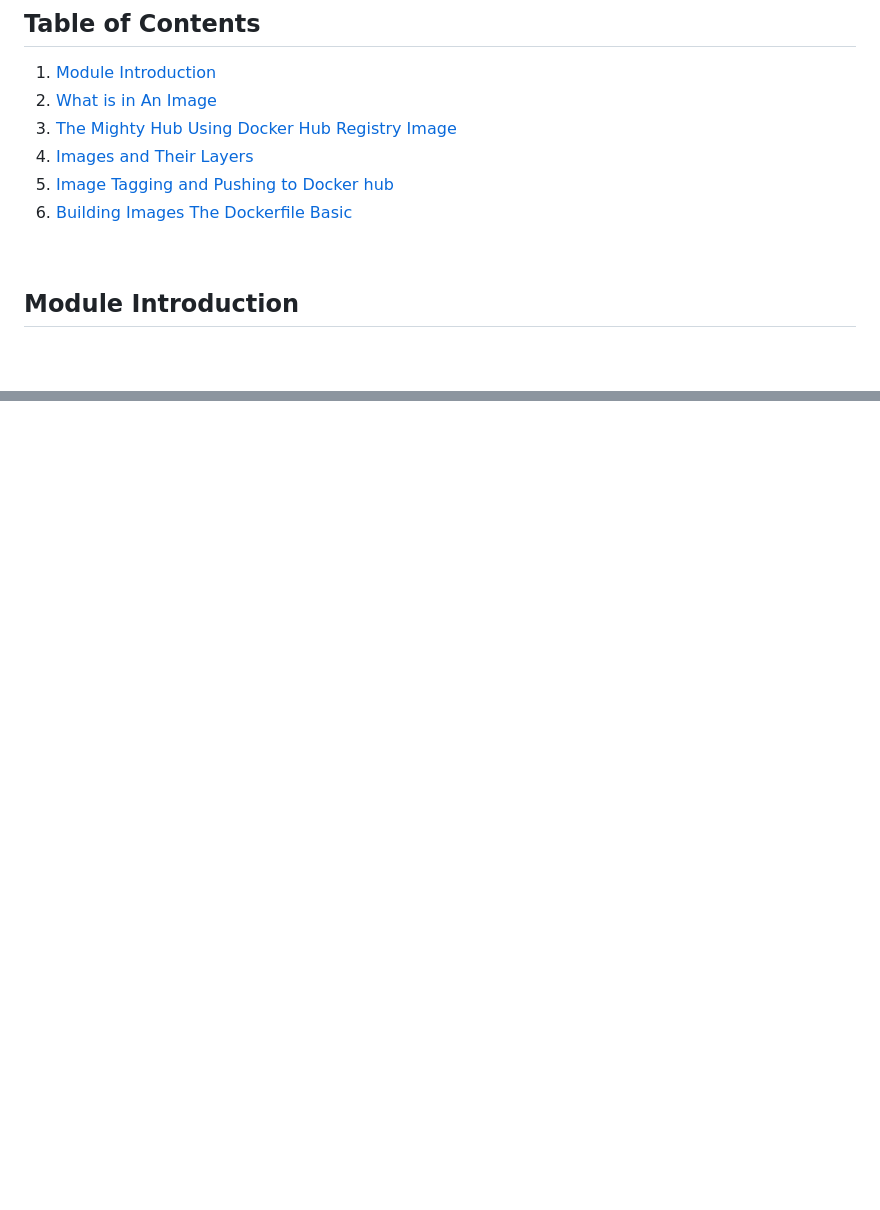
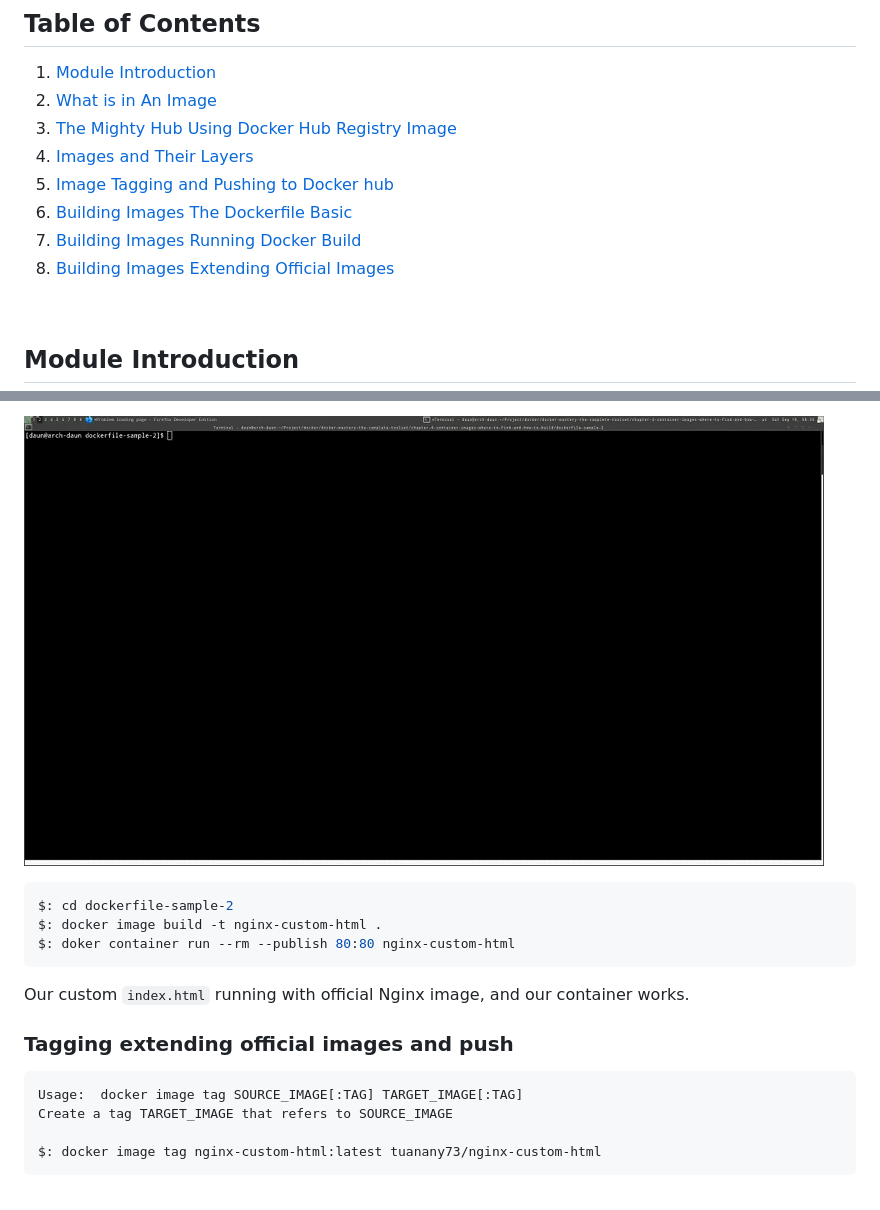
Before and after one commit to agungTuanany/docker-mastery-complete-toolset, a Markdown page: chapter-4-container-images-where-to-find-and-how-to-build/README.md, 2 parts joined by grey strips. GitHub-like rendering; pictures changed too: chapter-4-container-images-where-to-find-and-how-to-build/images/gif/chapter-4-27.gif (added); blank space fills up the shorter version.

Commit message:
Chapter-4: Container Images | Building Images Extending Official Images

````diff
--- a/chapter-4-container-images-where-to-find-and-how-to-build/README.md
+++ b/chapter-4-container-images-where-to-find-and-how-to-build/README.md
@@ -8,6 +8,8 @@
 4. [Images and Their Layers](#images-and-their-layers)
 5. [Image Tagging and Pushing to Docker hub](#image-tagging-and-pushing-to-docker-hub)
 6. [Building Images The Dockerfile Basic](#building-images-the-dockerfile-basic)
+7. [Building Images Running Docker Build](#building-images-running-docker-build)
+8. [Building Images Extending Official Images](#building-images-extending-official-images)
 
 <br/>
 
@@ -961,0 +1058,21 @@ will have very short built times.
+![chapter-4-27.gif](./images/gif/chapter-4-27.gif "Building images extending official images")
+<br/>
+
+```bash
+$: cd dockerfile-sample-2
+$: docker image build -t nginx-custom-html .
+$: doker container run --rm --publish 80:80 nginx-custom-html
+```
+Our custom `index.html` running with official Nginx image, and our container
+works.
+
+### Tagging extending official images and push
+
+```bash
+Usage:  docker image tag SOURCE_IMAGE[:TAG] TARGET_IMAGE[:TAG]
+Create a tag TARGET_IMAGE that refers to SOURCE_IMAGE
+
+$: docker image tag nginx-custom-html:latest tuanany73/nginx-custom-html
+```
+<br/>
+
````
Also changed, not shown: other parts of chapter-4-container-images-where-to-find-and-how-to-build/README.md (+100 -0 lines), chapter-4-container-images-where-to-find-and-how-to-build/images/gif/chapter-4-28.gif (added), 4 other files.
